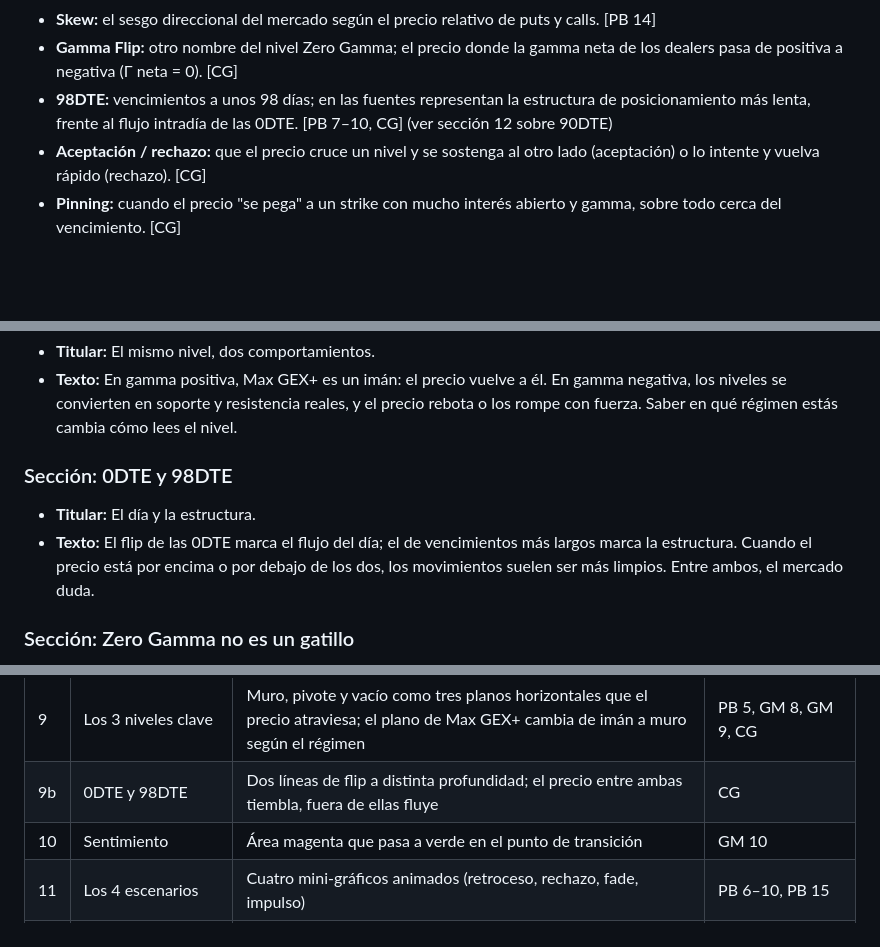
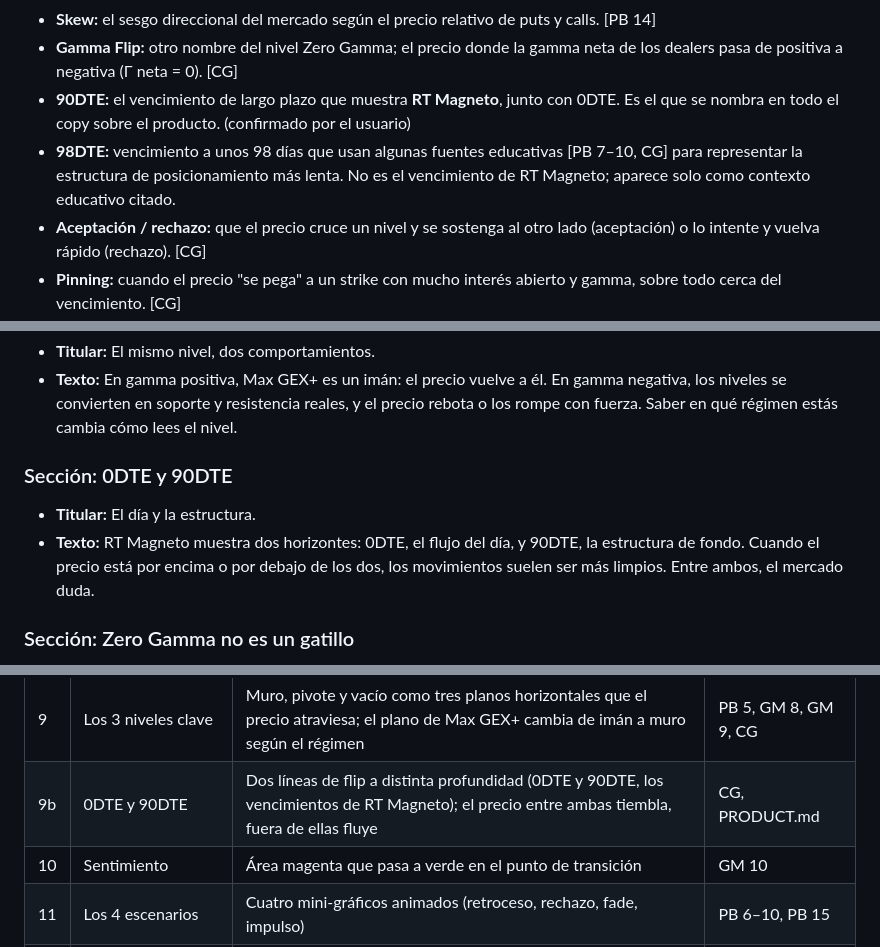
Before and after one commit to leodanrtg/RT_MAgneto_Website, a Markdown page: content/educacion.md, 3 parts joined by grey strips. Drawn GitHub-style; blank space fills up the shorter version.

Commit message:
Use 90DTE for RT Magneto, keep 98DTE as source context
Leodan confirmed RT Magneto shows 0DTE and 90DTE. 98DTE in the
playbook and ChatGPT sources refers to other expirations, so product
copy now says 90DTE and 98DTE stays only in cited educational context.

Co-Authored-By: Claude Opus 5.5 <noreply@anthropic.com>
Claude-Session: https://claude.ai/code/session_01W3vNp7BHih6EvJPTJE5a4n

```diff
--- a/content/educacion.md
+++ b/content/educacion.md
@@ -47,7 +47,8 @@ Tres capas, de lo micro a lo macro [GM 2]:
 - **Vega (volatilidad implícita, IV):** el "dial de intensidad" que se superpone a la estructura GEX. [PB 14]
 - **Skew:** el sesgo direccional del mercado según el precio relativo de puts y calls. [PB 14]
 - **Gamma Flip:** otro nombre del nivel Zero Gamma; el precio donde la gamma neta de los dealers pasa de positiva a negativa (Γ neta = 0). [CG]
-- **98DTE:** vencimientos a unos 98 días; en las fuentes representan la estructura de posicionamiento más lenta, frente al flujo intradía de las 0DTE. [PB 7–10, CG] (ver sección 12 sobre 90DTE)
+- **90DTE:** el vencimiento de largo plazo que muestra **RT Magneto**, junto con 0DTE. Es el que se nombra en todo el copy sobre el producto. (confirmado por el usuario)
+- **98DTE:** vencimiento a unos 98 días que usan algunas fuentes educativas [PB 7–10, CG] para representar la estructura de posicionamiento más lenta. No es el vencimiento de RT Magneto; aparece solo como contexto educativo citado.
 - **Aceptación / rechazo:** que el precio cruce un nivel y se sostenga al otro lado (aceptación) o lo intente y vuelva rápido (rechazo). [CG]
 - **Pinning:** cuando el precio "se pega" a un strike con mucho interés abierto y gamma, sobre todo cerca del vencimiento. [CG]
 - **Call Wall / Put Wall:** strikes con mucha gamma del lado call (suelen actuar como resistencia) o del lado put (suelen actuar como soporte). [CG]
@@ -481,10 +486,10 @@ Textos en español, ajustados a lo que dicen las fuentes. El tono es educativo y
 - **Titular:** El mismo nivel, dos comportamientos.
 - **Texto:** En gamma positiva, Max GEX+ es un imán: el precio vuelve a él. En gamma negativa, los niveles se convierten en soporte y resistencia reales, y el precio rebota o los rompe con fuerza. Saber en qué régimen estás cambia cómo lees el nivel.
 
-### Sección: 0DTE y 98DTE
+### Sección: 0DTE y 90DTE
 
 - **Titular:** El día y la estructura.
-- **Texto:** El flip de las 0DTE marca el flujo del día; el de vencimientos más largos marca la estructura. Cuando el precio está por encima o por debajo de los dos, los movimientos suelen ser más limpios. Entre ambos, el mercado duda.
+- **Texto:** RT Magneto muestra dos horizontes: 0DTE, el flujo del día, y 90DTE, la estructura de fondo. Cuando el precio está por encima o por debajo de los dos, los movimientos suelen ser más limpios. Entre ambos, el mercado duda.
 
 ### Sección: Zero Gamma no es un gatillo
 
@@ -515,7 +520,7 @@ Propuesta de orden narrativo, siguiendo el principio "educar para vender" de [PR
 | 7 | Volatilidad antes que dirección | Contraste flecha alcista/bajista frente a radar de volatilidad | OF 12 |
 | 8 | Gravedad o aceleración | Imán (GEX+) frente a cohete (GEX−), con Zero Gamma en el centro | GM 6, PB 4, PB 12 |
 | 9 | Los 3 niveles clave | Muro, pivote y vacío como tres planos horizontales que el precio atraviesa; el plano de Max GEX+ cambia de imán a muro según el régimen | PB 5, GM 8, GM 9, CG |
-| 9b | 0DTE y 98DTE | Dos líneas de flip a distinta profundidad; el precio entre ambas tiembla, fuera de ellas fluye | CG |
+| 9b | 0DTE y 90DTE | Dos líneas de flip a distinta profundidad (0DTE y 90DTE, los vencimientos de RT Magneto); el precio entre ambas tiembla, fuera de ellas fluye | CG, PRODUCT.md |
 | 10 | Sentimiento | Área magenta que pasa a verde en el punto de transición | GM 10 |
 | 11 | Los 4 escenarios | Cuatro mini-gráficos animados (retroceso, rechazo, fade, impulso) | PB 6–10, PB 15 |
 | 12 | El método y la disciplina | Ciclo de operación y checklist que se marca al hacer scroll | GM 11, GM 12, PB 13 |
```
Also changed, not shown: other parts of content/educacion.md (+5 -1 lines), PRODUCT.md (+1 -0 lines).
